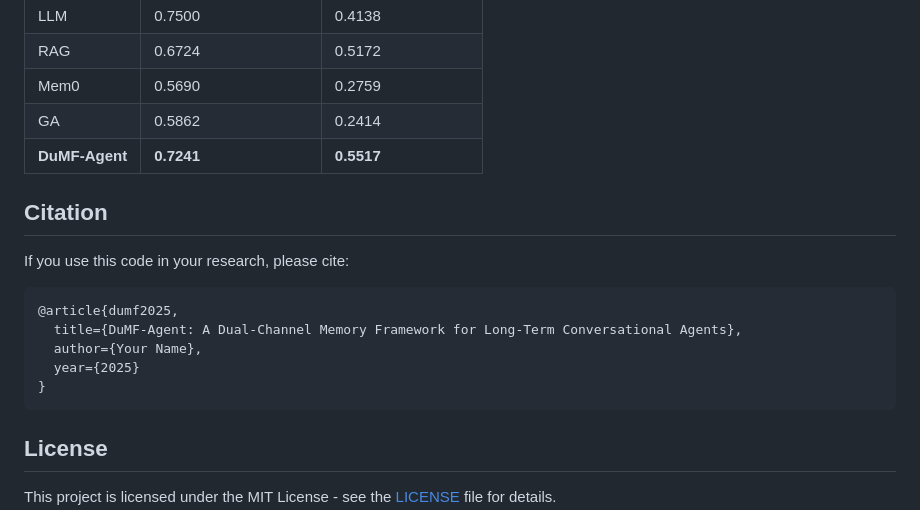
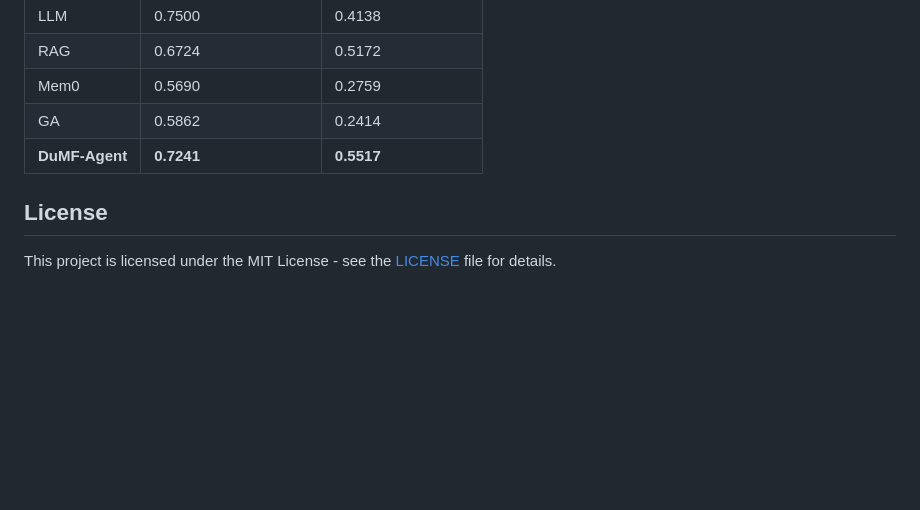
Before and after one commit to leyulv-wang/long_memory_agent, a Markdown page: README.md, the part around the change. Rendered like a GitHub page; blank space fills up the shorter version.

Commit message:
docs: remove citation section

````diff
--- a/README.md
+++ b/README.md
@@ -190,18 +190,6 @@ Performance on LongMemEval benchmark:
 | GA     | 0.5862               | 0.2414              |
 | **DuMF-Agent** | **0.7241**   | **0.5517**          |
 
-## Citation
-
-If you use this code in your research, please cite:
-
-```bibtex
-@article{dumf2025,
-  title={DuMF-Agent: A Dual-Channel Memory Framework for Long-Term Conversational Agents},
-  author={Your Name},
-  year={2025}
-}
-```
-
 ## License
 
 This project is licensed under the MIT License - see the [LICENSE](LICENSE) file for details.
````
